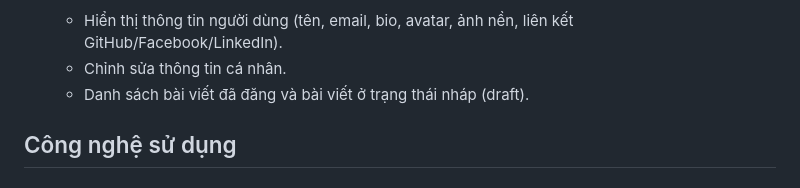
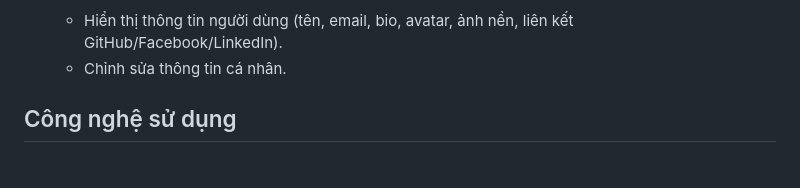
Before and after one commit to Kuren20052002/devshare-lite, a Markdown page: README.md, the part around the change. Rendered like a GitHub page.

```diff
--- a/README.md
+++ b/README.md
@@ -34,7 +34,6 @@
 5. **Trang cá nhân**
    - Hiển thị thông tin người dùng (tên, email, bio, avatar, ảnh nền, liên kết GitHub/Facebook/LinkedIn).
    - Chỉnh sửa thông tin cá nhân.
-   - Danh sách bài viết đã đăng và bài viết ở trạng thái nháp (draft).
 
 ##  Công nghệ sử dụng
 
```
